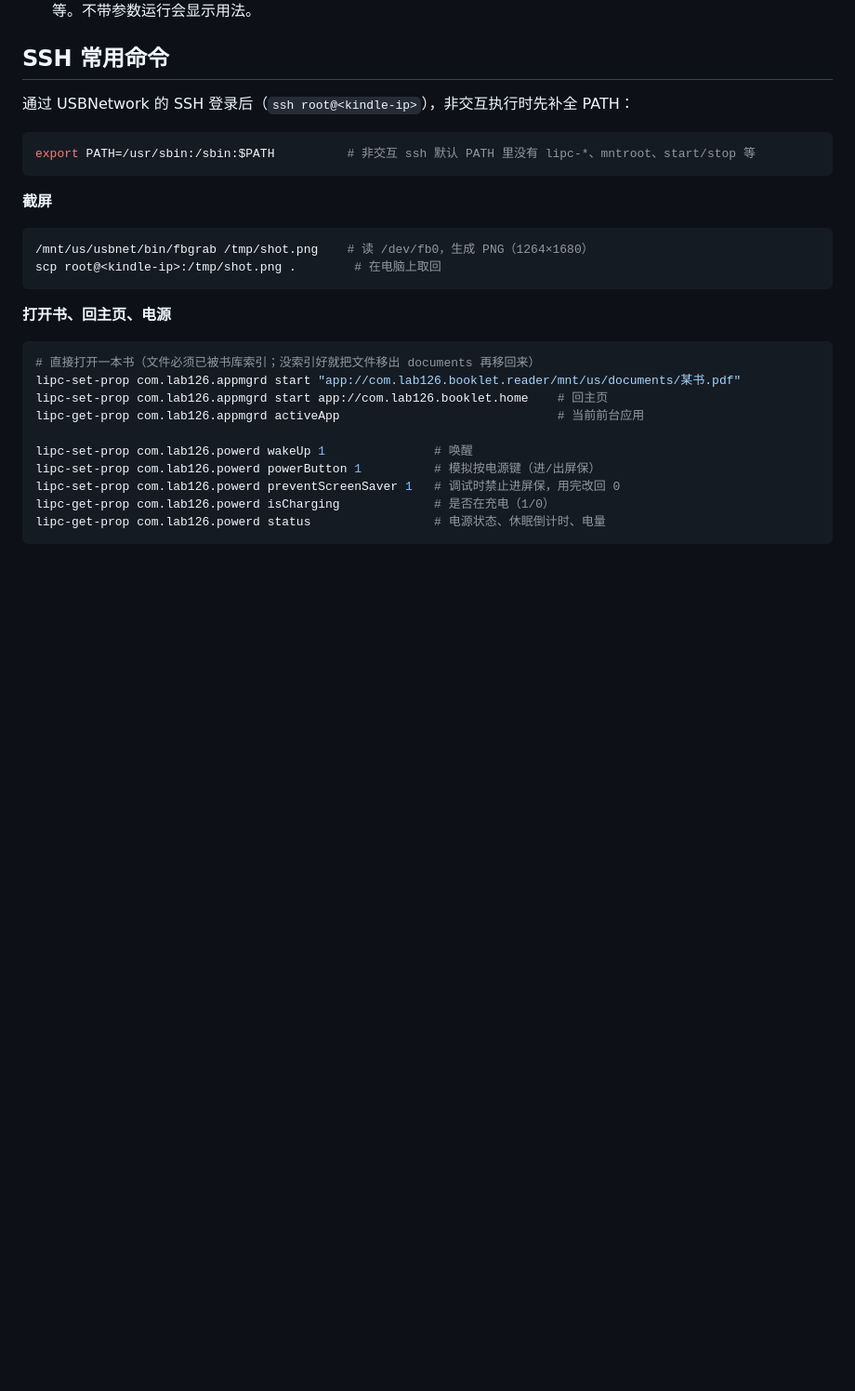
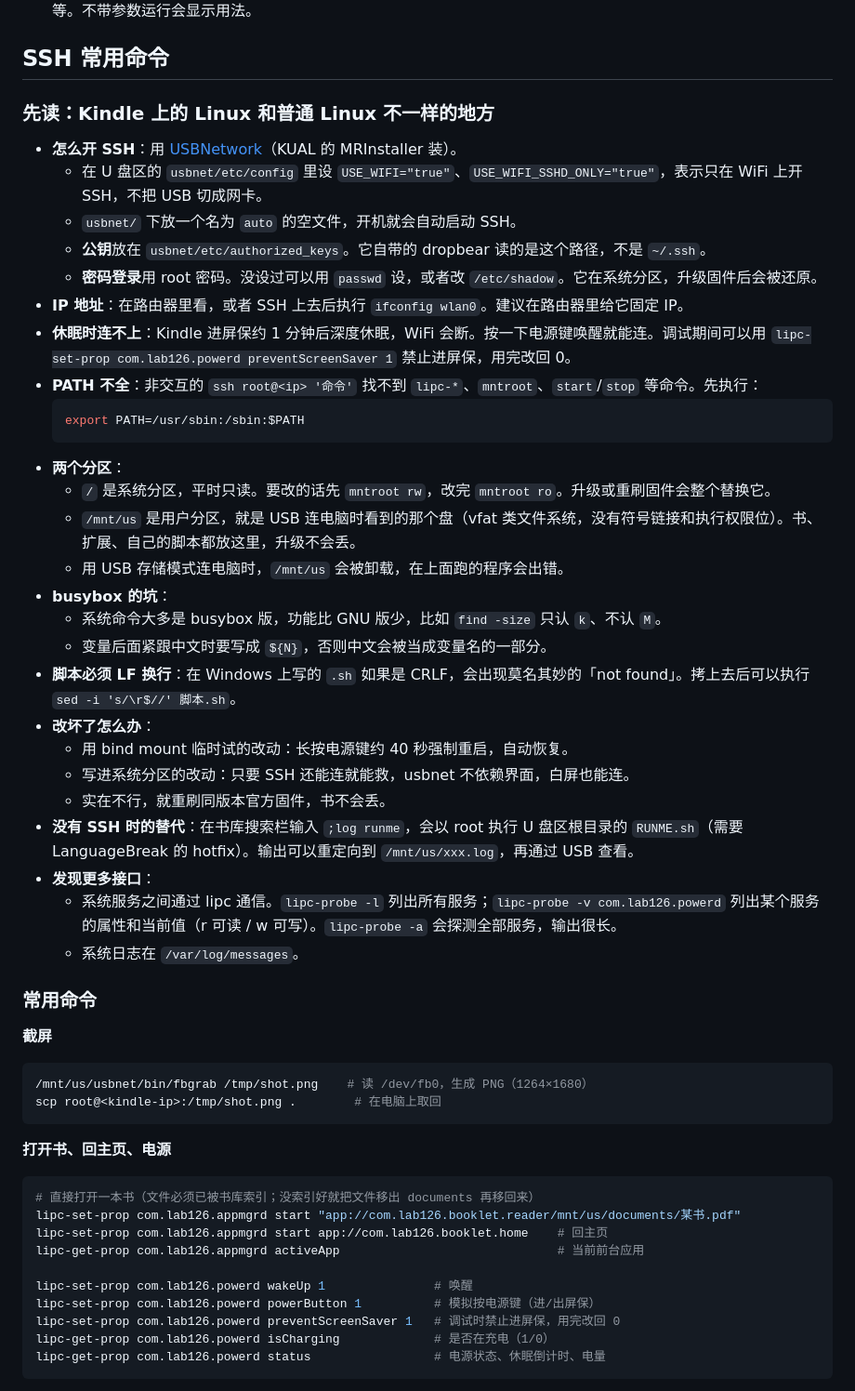
Before and after one commit to Schweik7/kindle-tweaks, a Markdown page: README.md, the part around the change. Shown at 93% size. GitHub-like rendering; blank space fills up the shorter version.

Commit message:
README: Kindle-specific SSH primer (usbnet setup, partitions, busybox, CRLF, recovery, lipc discovery)
Co-Authored-By: Claude Opus 5.5 <noreply@anthropic.com>

````diff
--- a/README.md
+++ b/README.md
@@ -89,11 +89,37 @@ scp *.orig *.patched pdf-out/* root@<kindle-ip>:$F/
 
 ## SSH 常用命令
 
-通过 USBNetwork 的 SSH 登录后（`ssh root@<kindle-ip>`），非交互执行时先补全 PATH：
+### 先读：Kindle 上的 Linux 和普通 Linux 不一样的地方
 
-```sh
-export PATH=/usr/sbin:/sbin:$PATH          # 非交互 ssh 默认 PATH 里没有 lipc-*、mntroot、start/stop 等
-```
+- **怎么开 SSH**：用 [USBNetwork](https://www.mobileread.com/forums/showthread.php?t=225030)（KUAL 的 MRInstaller 装）。
+  - 在 U 盘区的 `usbnet/etc/config` 里设 `USE_WIFI="true"`、`USE_WIFI_SSHD_ONLY="true"`，表示只在 WiFi 上开 SSH，不把 USB 切成网卡。
+  - `usbnet/` 下放一个名为 `auto` 的空文件，开机就会自动启动 SSH。
+  - **公钥**放在 `usbnet/etc/authorized_keys`。它自带的 dropbear 读的是这个路径，不是 `~/.ssh`。
+  - **密码登录**用 root 密码。没设过可以用 `passwd` 设，或者改 `/etc/shadow`。它在系统分区，升级固件后会被还原。
+- **IP 地址**：在路由器里看，或者 SSH 上去后执行 `ifconfig wlan0`。建议在路由器里给它固定 IP。
+- **休眠时连不上**：Kindle 进屏保约 1 分钟后深度休眠，WiFi 会断。按一下电源键唤醒就能连。调试期间可以用 `lipc-set-prop com.lab126.powerd preventScreenSaver 1` 禁止进屏保，用完改回 0。
+- **PATH 不全**：非交互的 `ssh root@<ip> '命令'` 找不到 `lipc-*`、`mntroot`、`start`/`stop` 等命令。先执行：
+  ```sh
+  export PATH=/usr/sbin:/sbin:$PATH
+  ```
+- **两个分区**：
+  - `/` 是系统分区，平时只读。要改的话先 `mntroot rw`，改完 `mntroot ro`。升级或重刷固件会整个替换它。
+  - `/mnt/us` 是用户分区，就是 USB 连电脑时看到的那个盘（vfat 类文件系统，没有符号链接和执行权限位）。书、扩展、自己的脚本都放这里，升级不会丢。
+  - 用 USB 存储模式连电脑时，`/mnt/us` 会被卸载，在上面跑的程序会出错。
+- **busybox 的坑**：
+  - 系统命令大多是 busybox 版，功能比 GNU 版少，比如 `find -size` 只认 `k`、不认 `M`。
+  - 变量后面紧跟中文时要写成 `${N}`，否则中文会被当成变量名的一部分。
+- **脚本必须 LF 换行**：在 Windows 上写的 `.sh` 如果是 CRLF，会出现莫名其妙的「not found」。拷上去后可以执行 `sed -i 's/\r$//' 脚本.sh`。
+- **改坏了怎么办**：
+  - 用 bind mount 临时试的改动：长按电源键约 40 秒强制重启，自动恢复。
+  - 写进系统分区的改动：只要 SSH 还能连就能救，usbnet 不依赖界面，白屏也能连。
+  - 实在不行，就重刷同版本官方固件，书不会丢。
+- **没有 SSH 时的替代**：在书库搜索栏输入 `;log runme`，会以 root 执行 U 盘区根目录的 `RUNME.sh`（需要 LanguageBreak 的 hotfix）。输出可以重定向到 `/mnt/us/xxx.log`，再通过 USB 查看。
+- **发现更多接口**：
+  - 系统服务之间通过 lipc 通信。`lipc-probe -l` 列出所有服务；`lipc-probe -v com.lab126.powerd` 列出某个服务的属性和当前值（r 可读 / w 可写）。`lipc-probe -a` 会探测全部服务，输出很长。
+  - 系统日志在 `/var/log/messages`。
+
+### 常用命令
 
 **截屏**
 
````
